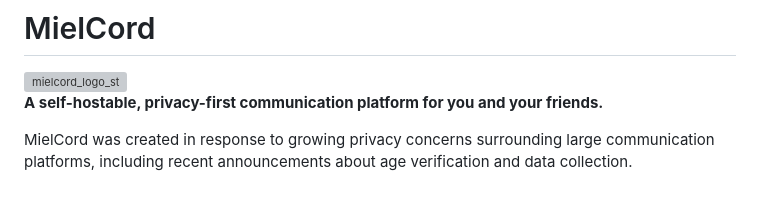
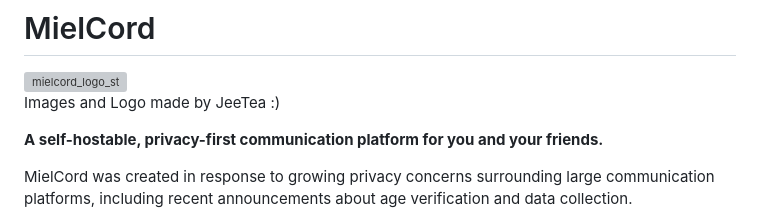
Before and after one commit to phil24k/MielCord, a Markdown page: README.md, the part around the change. Drawn GitHub-style; grey boxes are pictures that could not be loaded.

Commit message:
Update README to include logo creator credit
Added acknowledgment for image and logo creator.

```diff
--- a/README.md
+++ b/README.md
@@ -2,6 +2,7 @@
 
 <img width="2134" height="2134" alt="mielcord_logo_st" src="https://github.com/user-attachments/assets/2a4689fd-6be2-4e75-a9f0-0e0ccaea0884" />
 
+Images and Logo made by JeeTea :)
 
 **A self-hostable, privacy-first communication platform for you and your friends.**
 
```
